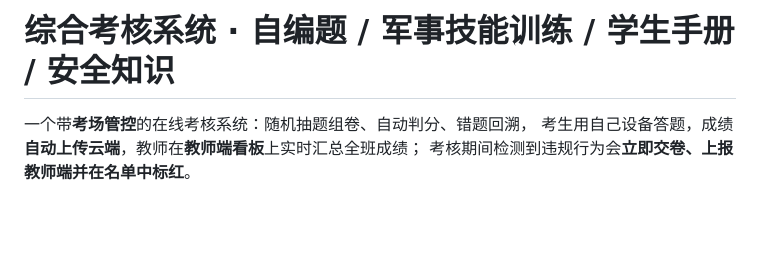
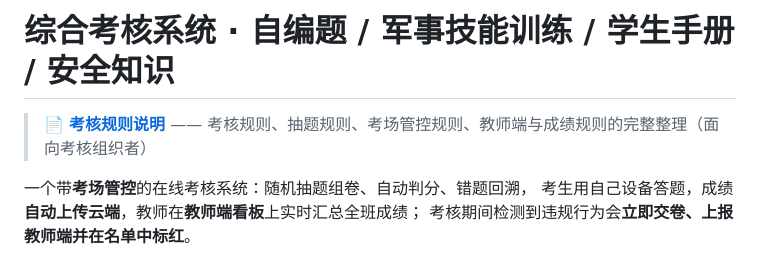
Before and after one commit to YI12-jiu/junxun-quiz, a Markdown page: README.md, the part around the change. Drawn GitHub-style; blank space fills up the shorter version.

```diff
--- a/README.md
+++ b/README.md
@@ -1,4 +1,6 @@
 # 综合考核系统 · 自编题 / 军事技能训练 / 学生手册 / 安全知识
+
+> 📄 **[考核规则说明](考核规则说明.md)** —— 考核规则、抽题规则、考场管控规则、教师端与成绩规则的完整整理（面向考核组织者）
 
 一个带**考场管控**的在线考核系统：随机抽题组卷、自动判分、错题回溯，
 考生用自己设备答题，成绩**自动上传云端**，教师在**教师端看板**上实时汇总全班成绩；
```
Also changed, not shown: 考核规则说明.md (added, +235 -0 lines).
